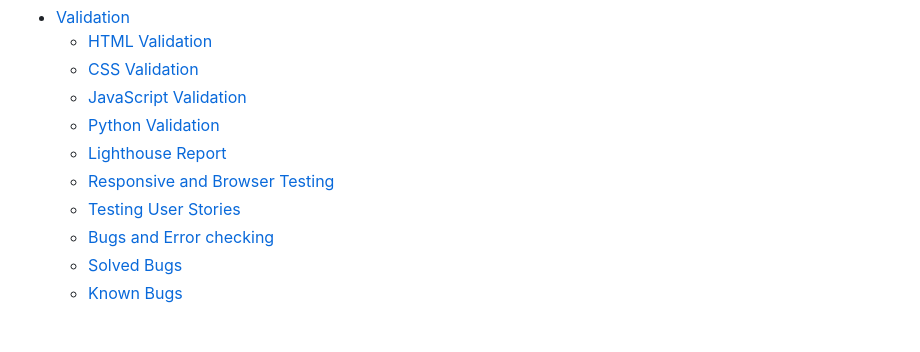
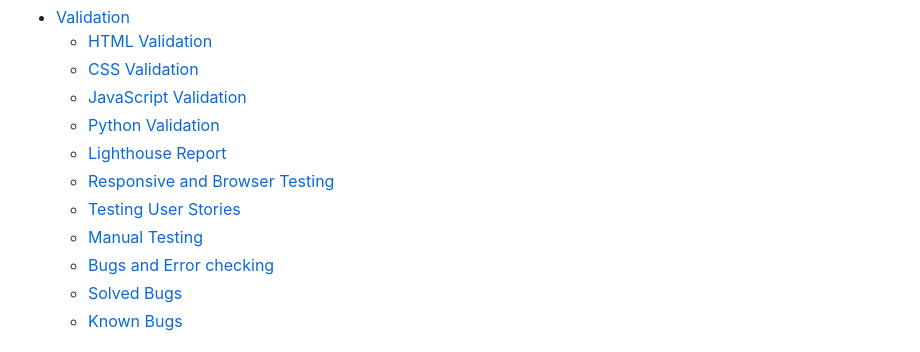
Before and after one commit to RachelFurlong-dev/nutritionist-m4, a Markdown page: TESTING.md, the part around one of its changes. Rendered like a GitHub page.

Commit message:
set up manual testing table in readme

```diff
--- a/TESTING.md
+++ b/TESTING.md
@@ -11,6 +11,7 @@
     * [Lighthouse Report](#lighthouse-report)
     * [Responsive and Browser Testing](#responsive-and=browser-testing)
     * [Testing User Stories](#testing-user-stories)
+    * [Manual Testing](#manual-testing)
     * [Bugs and Error checking](#bugs-and-error-checking)
     * [Solved Bugs](#solved-bugs)
     * [Known Bugs](#known-bugs)
```
Also changed, not shown: other parts of TESTING.md (+20 -0 lines).
